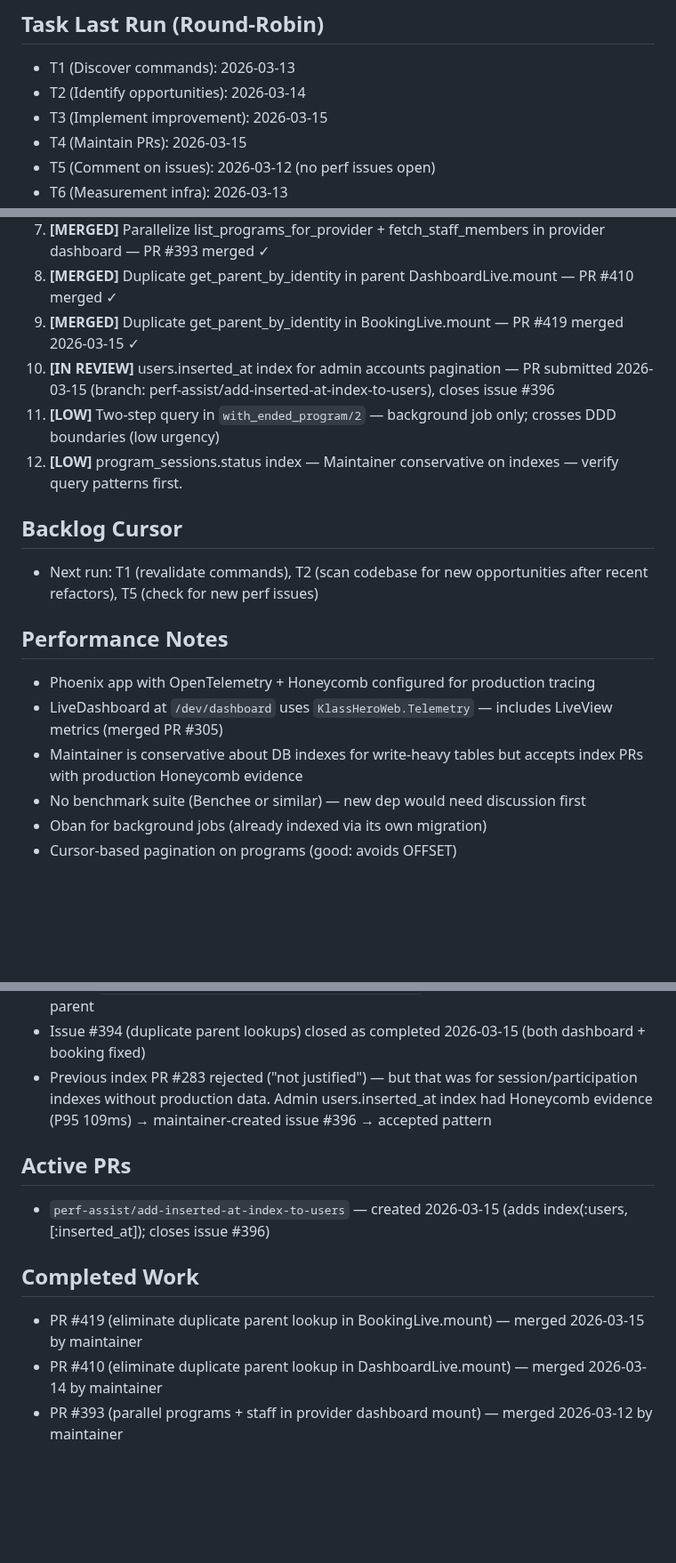
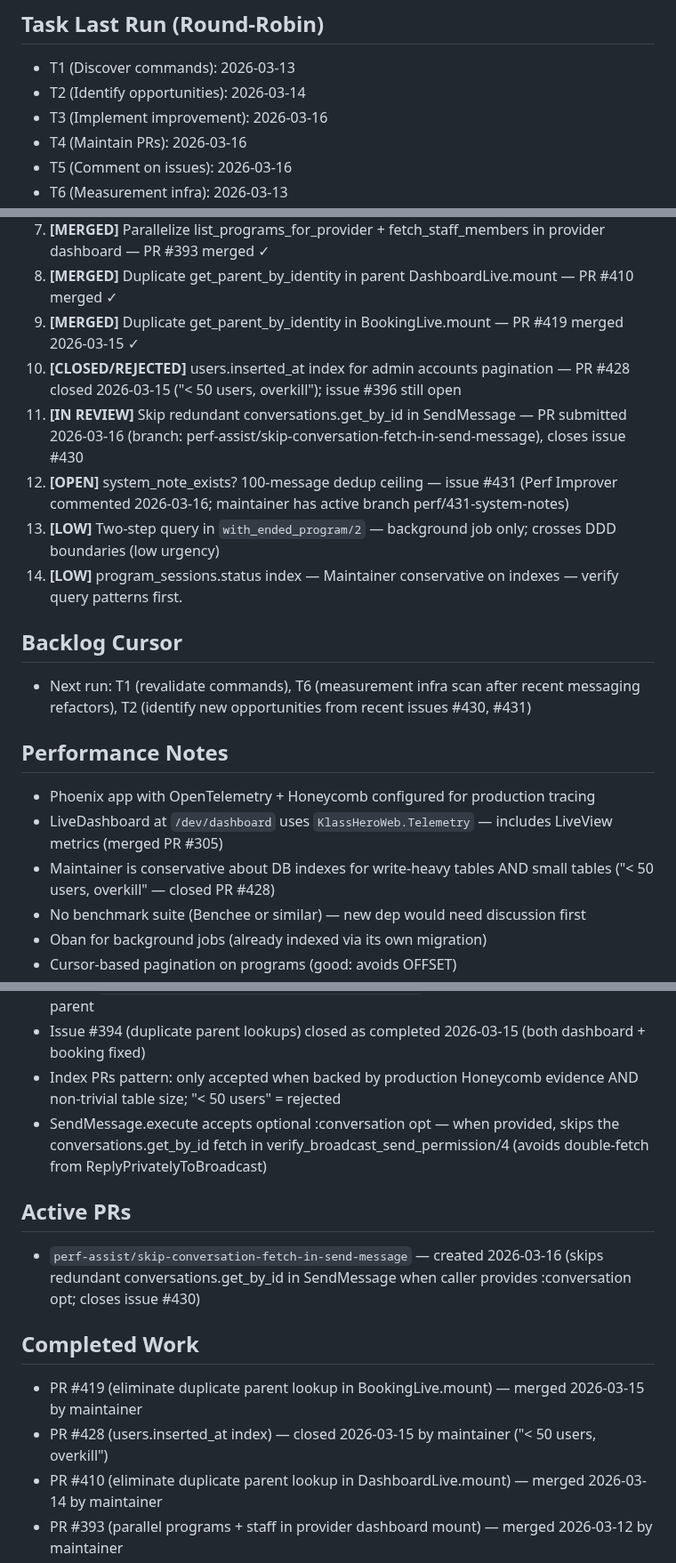
Before and after one commit to MaxPayne89/prime-youth, a Markdown page: state.md, 3 parts joined by grey strips. Shown at 89% size. Rendered like a GitHub page; blank space fills up the shorter version.

Commit message:
Update repo memory from workflow run 23138861918

```diff
--- a/state.md
+++ b/state.md
@@ -25,7 +26,7 @@
 ## Task Last Run (Round-Robin)
 - T1 (Discover commands): 2026-03-13
 - T2 (Identify opportunities): 2026-03-14
-- T3 (Implement improvement): 2026-03-15
-- T4 (Maintain PRs): 2026-03-15
-- T5 (Comment on issues): 2026-03-12 (no perf issues open)
+- T3 (Implement improvement): 2026-03-16
+- T4 (Maintain PRs): 2026-03-16
+- T5 (Comment on issues): 2026-03-16
 - T6 (Measurement infra): 2026-03-13
@@ -41,17 +42,19 @@
 7. **[MERGED]** Parallelize list_programs_for_provider + fetch_staff_members in provider dashboard — PR #393 merged ✓
 8. **[MERGED]** Duplicate get_parent_by_identity in parent DashboardLive.mount — PR #410 merged ✓
 9. **[MERGED]** Duplicate get_parent_by_identity in BookingLive.mount — PR #419 merged 2026-03-15 ✓
-10. **[IN REVIEW]** users.inserted_at index for admin accounts pagination — PR submitted 2026-03-15 (branch: perf-assist/add-inserted-at-index-to-users), closes issue #396
-11. **[LOW]** Two-step query in `with_ended_program/2` — background job only; crosses DDD boundaries (low urgency)
-12. **[LOW]** program_sessions.status index — Maintainer conservative on indexes — verify query patterns first.
+10. **[CLOSED/REJECTED]** users.inserted_at index for admin accounts pagination — PR #428 closed 2026-03-15 ("< 50 users, overkill"); issue #396 still open
+11. **[IN REVIEW]** Skip redundant conversations.get_by_id in SendMessage — PR submitted 2026-03-16 (branch: perf-assist/skip-conversation-fetch-in-send-message), closes issue #430
+12. **[OPEN]** system_note_exists? 100-message dedup ceiling — issue #431 (Perf Improver commented 2026-03-16; maintainer has active branch perf/431-system-notes)
+13. **[LOW]** Two-step query in `with_ended_program/2` — background job only; crosses DDD boundaries (low urgency)
+14. **[LOW]** program_sessions.status index — Maintainer conservative on indexes — verify query patterns first.
 
 ## Backlog Cursor
-- Next run: T1 (revalidate commands), T2 (scan codebase for new opportunities after recent refactors), T5 (check for new perf issues)
+- Next run: T1 (revalidate commands), T6 (measurement infra scan after recent messaging refactors), T2 (identify new opportunities from recent issues #430, #431)
 
 ## Performance Notes
 - Phoenix app with OpenTelemetry + Honeycomb configured for production tracing
 - LiveDashboard at `/dev/dashboard` uses `KlassHeroWeb.Telemetry` — includes LiveView metrics (merged PR #305)
-- Maintainer is conservative about DB indexes for write-heavy tables but accepts index PRs with production Honeycomb evidence
+- Maintainer is conservative about DB indexes for write-heavy tables AND small tables ("< 50 users, overkill" — closed PR #428)
 - No benchmark suite (Benchee or similar) — new dep would need discussion first
 - Oban for background jobs (already indexed via its own migration)
 - Cursor-based pagination on programs (good: avoids OFFSET)
@@ -63,13 +66,15 @@
 - Elixir/mix is not in PATH in the CI runner environment — cannot run `mix compile` or `mix test` locally
 - Pattern for eliminating duplicate parent lookups: call `Family.get_parent_by_identity` once at top of mount; use parent struct in `assign_booking_usage_info/2` (2-arity taking parent); inline `Entitlements.monthly_booking_cap + Enrollment.count_monthly_bookings` instead of calling `Enrollment.get_booking_usage_info(identity_id)` which internally re-fetches the parent
 - Issue #394 (duplicate parent lookups) closed as completed 2026-03-15 (both dashboard + booking fixed)
-- Previous index PR #283 rejected ("not justified") — but that was for session/participation indexes without production data. Admin users.inserted_at index had Honeycomb evidence (P95 109ms) → maintainer-created issue #396 → accepted pattern
+- Index PRs pattern: only accepted when backed by production Honeycomb evidence AND non-trivial table size; "< 50 users" = rejected
+- SendMessage.execute accepts optional :conversation opt — when provided, skips the conversations.get_by_id fetch in verify_broadcast_send_permission/4 (avoids double-fetch from ReplyPrivatelyToBroadcast)
 
 ## Active PRs
-- `perf-assist/add-inserted-at-index-to-users` — created 2026-03-15 (adds index(:users, [:inserted_at]); closes issue #396)
+- `perf-assist/skip-conversation-fetch-in-send-message` — created 2026-03-16 (skips redundant conversations.get_by_id in SendMessage when caller provides :conversation opt; closes issue #430)
 
 ## Completed Work
 - PR #419 (eliminate duplicate parent lookup in BookingLive.mount) — merged 2026-03-15 by maintainer
+- PR #428 (users.inserted_at index) — closed 2026-03-15 by maintainer ("< 50 users, overkill")
 - PR #410 (eliminate duplicate parent lookup in DashboardLive.mount) — merged 2026-03-14 by maintainer
 - PR #393 (parallel programs + staff in provider dashboard mount) — merged 2026-03-12 by maintainer
 - PR #382 (eliminate redundant enrollment count query) — merged 2026-03-12 by maintainer
```
Also changed, not shown: other parts of state.md (+4 -3 lines).
